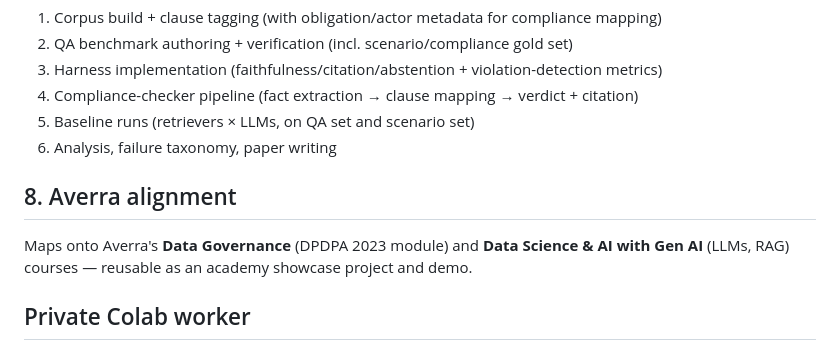
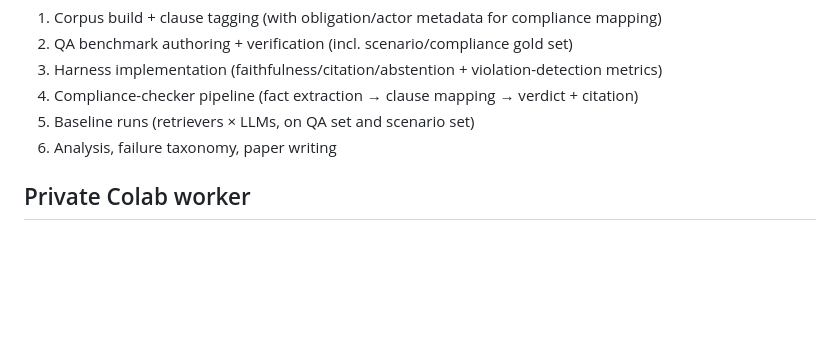
Before and after one commit to Hari-Pi/DPDP-Benchmark, a Markdown page: README.md, the part around one of its changes. Rendered like a GitHub page; blank space fills up the shorter version.

```diff
--- a/README.md
+++ b/README.md
@@ -128,10 +128,6 @@ Benchmark/harness papers are citation magnets and are accepted from undergrad te
 5. Baseline runs (retrievers × LLMs, on QA set and scenario set)
 6. Analysis, failure taxonomy, paper writing
 
-## 8. Averra alignment
-
-Maps onto Averra's **Data Governance** (DPDPA 2023 module) and **Data Science & AI with Gen AI** (LLMs, RAG) courses — reusable as an academy showcase project and demo.
-
 ## Private Colab worker
 
 The public UI and durable queue live at [dpdp.hari-pi.com](https://dpdp.hari-pi.com). Colab only supplies outbound LLM/RAG compute, so it does not need ngrok, an inbound port, or a stable Colab URL. If Colab disconnects, the site stays online and queued work waits for the next worker.
```
Also changed, not shown: other parts of README.md (+1 -1 lines).
